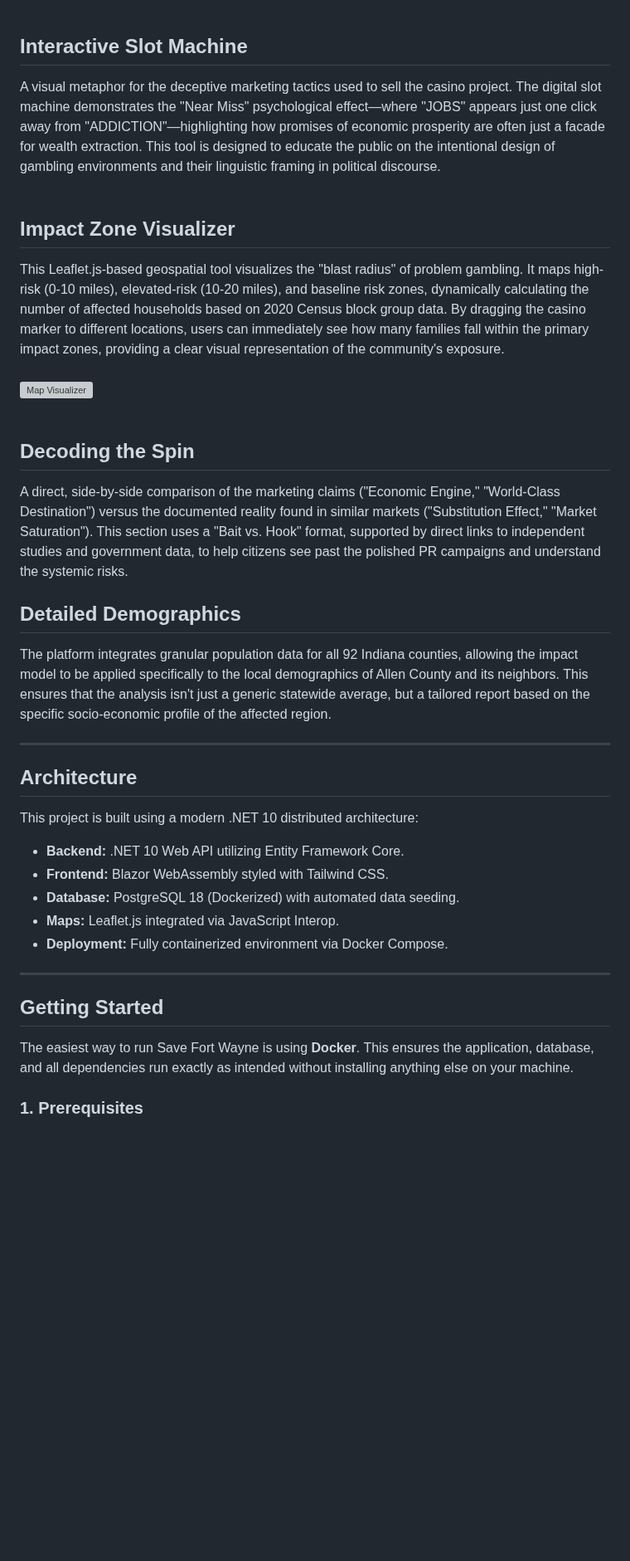
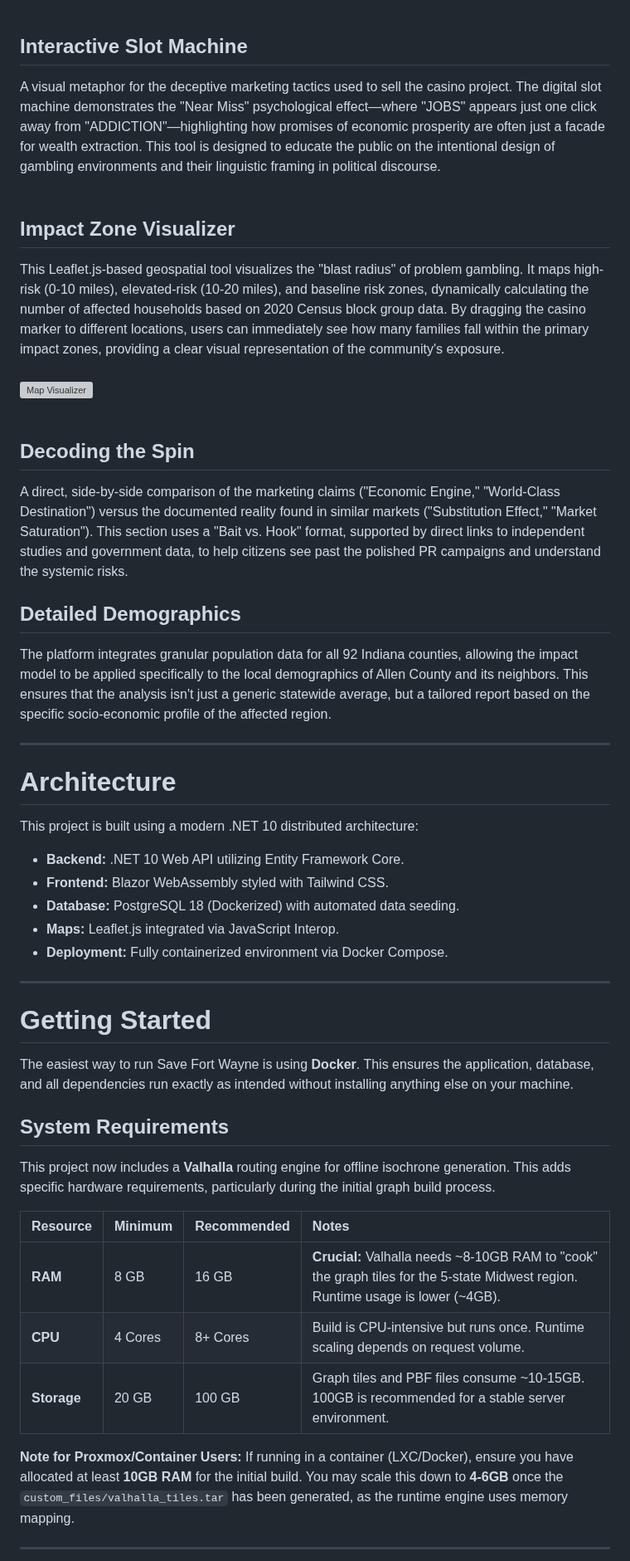
Before and after one commit to savefw/casino-economic-impact-calculator, a Markdown page: README.md, the part around one of its changes. Shown at 83% size. Rendered like a GitHub page; blank space fills up the shorter version; grey boxes are pictures that could not be loaded.

Commit message:
feat: Add script to download regional OSM data for Valhalla and update README with Valhalla system requirements and heading adjustments.

```diff
--- a/README.md
+++ b/README.md
@@ -84,29 +79,25 @@ For users who want to explore "What If" scenarios, the Simulator provides a guid
 <img src="docs/examples/Economic-Impact-Simulator-Example.png" alt="Simulator Interface" width="600" />
 <br /><br />
 
-Interactive Slot Machine
-------------------------
+## Interactive Slot Machine
 A visual metaphor for the deceptive marketing tactics used to sell the casino project. The digital slot machine demonstrates the "Near Miss" psychological effect—where "JOBS" appears just one click away from "ADDICTION"—highlighting how promises of economic prosperity are often just a facade for wealth extraction. This tool is designed to educate the public on the intentional design of gambling environments and their linguistic framing in political discourse.
 <br /><br />
 
-Impact Zone Visualizer
-----------------------
+## Impact Zone Visualizer
 This Leaflet.js-based geospatial tool visualizes the "blast radius" of problem gambling. It maps high-risk (0-10 miles), elevated-risk (10-20 miles), and baseline risk zones, dynamically calculating the number of affected households based on 2020 Census block group data. By dragging the casino marker to different locations, users can immediately see how many families fall within the primary impact zones, providing a clear visual representation of the community's exposure.
 <br /><br />
 <img src="docs/examples/Casino-Impact-Zone-Visualizer-Example.png" alt="Map Visualizer" width="600" />
 <br /><br />
 
-Decoding the Spin
------------------
+## Decoding the Spin
 A direct, side-by-side comparison of the marketing claims ("Economic Engine," "World-Class Destination") versus the documented reality found in similar markets ("Substitution Effect," "Market Saturation"). This section uses a "Bait vs. Hook" format, supported by direct links to independent studies and government data, to help citizens see past the polished PR campaigns and understand the systemic risks.
 
-Detailed Demographics
----------------------
+## Detailed Demographics
 The platform integrates granular population data for all 92 Indiana counties, allowing the impact model to be applied specifically to the local demographics of Allen County and its neighbors. This ensures that the analysis isn't just a generic statewide average, but a tailored report based on the specific socio-economic profile of the affected region.
 
 ---
 
-## Architecture
+# Architecture
 
 This project is built using a modern .NET 10 distributed architecture:
 
@@ -118,8 +109,22 @@ This project is built using a modern .NET 10 distributed architecture:
 
 ---
 
-## Getting Started
+# Getting Started
 
 The easiest way to run Save Fort Wayne is using **Docker**. This ensures the application, database, and all dependencies run exactly as intended without installing anything else on your machine.
 
-### 1. Prerequisites
+## System Requirements
+
+This project now includes a **Valhalla** routing engine for offline isochrone generation. This adds specific hardware requirements, particularly during the initial graph build process.
+
+| Resource | Minimum | Recommended | Notes |
+| :--- | :--- | :--- | :--- |
+| **RAM** | 8 GB | 16 GB | **Crucial:** Valhalla needs ~8-10GB RAM to "cook" the graph tiles for the 5-state Midwest region. Runtime usage is lower (~4GB). |
+| **CPU** | 4 Cores | 8+ Cores | Build is CPU-intensive but runs once. Runtime scaling depends on request volume. |
+| **Storage** | 20 GB | 100 GB | Graph tiles and PBF files consume ~10-15GB. 100GB is recommended for a stable server environment. |
+
+**Note for Proxmox/Container Users:**
+If running in a container (LXC/Docker), ensure you have allocated at least **10GB RAM** for the initial build. You may scale this down to **4-6GB** once the `custom_files/valhalla_tiles.tar` has been generated, as the runtime engine uses memory mapping.
+
+---
+
```
Also changed, not shown: other parts of README.md (+13 -32 lines).
